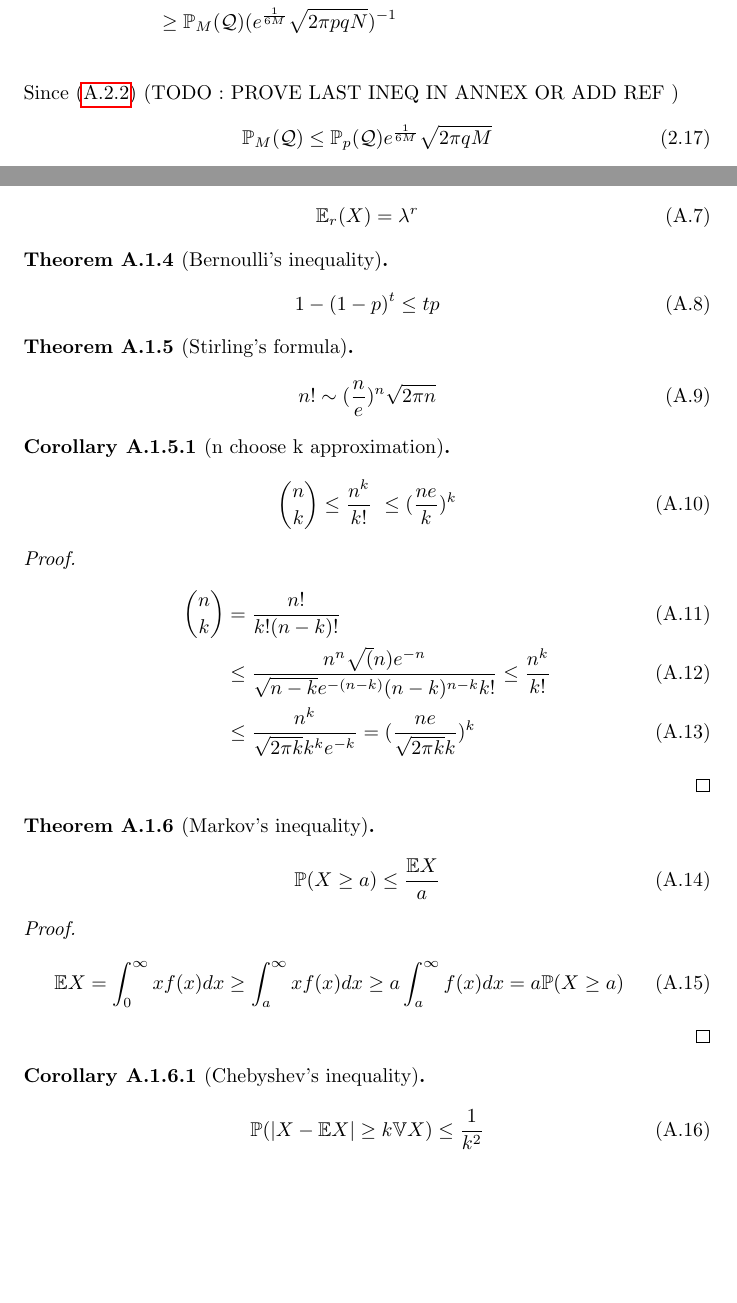
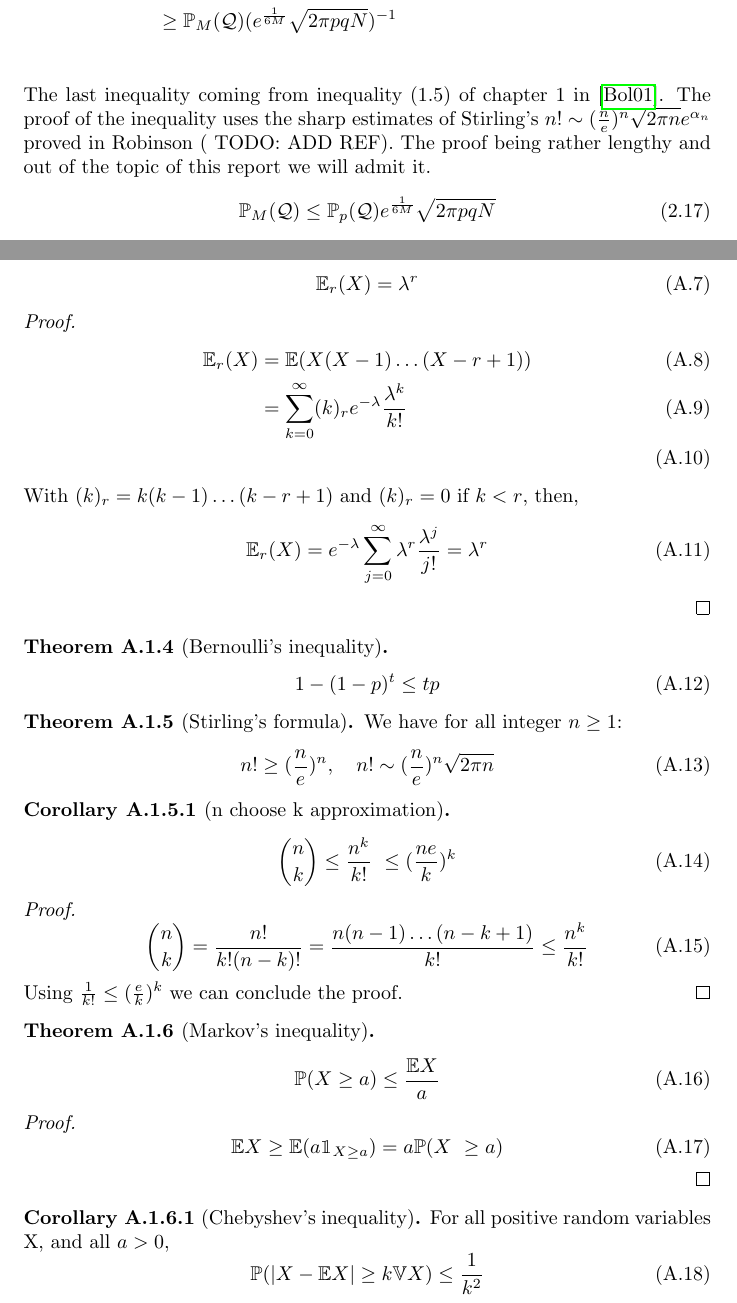
Before and after one commit to DavyL/OnRandomGraphs, a LaTeX thesis (main.tex, which reads Chapters/Appendix.tex, Chapters/ERModel.tex): two parts of pages 13 and 51 of 55, joined at a grey line, cut so that both start at the same text, the shorter picture padded with empty space. The pictures show the PDF file main.pdf that the author committed with the source.

Commit message:
Added some stuff

```diff
--- a/Chapters/Appendix.tex
+++ b/Chapters/Appendix.tex
@@ -27,6 +28,16 @@ This section presents inequalities that are used in this report and proves most
 		\mathbb{E}_r(X) = \lambda^r
 	\end{equation}
 \end{theorem}
+\begin{proof}
+	\begin{align}
+		\mathbb{E}_r(X) &= \mathbb{E}(X(X-1)\ldots(X-r+1)) \\
+		&= \sum_{k=0}^{\infty} (k)_r e^{-\lambda} \frac{\lambda^k}{k!} \\
+	\end{align}
+	With $(k)_r = k(k-1)\ldots(k-r+1)$ and $(k)_r = 0$ if $k<r$, then,
+	\begin{equation}
+		\mathbb{E}_r(X) = e^{-\lambda}\sum_{j=0}^{\infty} \lambda^r \frac{\lambda^j}{j!} = \lambda^r
+	\end{equation}
+\end{proof}
 \begin{theorem}[Bernoulli's inequality]\label{bernoulli}
 	\begin{equation}
 		1 - (1-p)^t \leq tp
@@ -34,8 +45,9 @@ This section presents inequalities that are used in this report and proves most
 \end{theorem}
 
 \begin{theorem}[Stirling's formula]\label{stirling}
+	We have for all integer $n\geq 1$:
 	\begin{equation}
-		n! \sim (\frac{n}{e})^n \sqrt{2\pi n}
+		n! \geq (\frac{n}{e})^n ,\quad	n! \sim (\frac{n}{e})^n \sqrt{2\pi n}
 	\end{equation}
 \end{theorem}
 
@@ -45,3 +57,7 @@ This section presents inequalities that are used in this report and proves most
 	\end{equation}
 \end{corollary}
 \begin{proof}
+	\begin{equation}
+		\binom{n}{k} 	= \frac{n!}{k!(n-k)!} = \frac{n(n-1)\ldots(n-k+1)}{k!} \leq \frac{n^k}{k!}
+	\end{equation}
+	Using $\frac{1}{k!} \leq (\frac{e}{k})^k$ we can conclude the proof.
@@ -58,12 +69,11 @@ This section presents inequalities that are used in this report and proves most
 \end{theorem}
 \begin{proof}
     \begin{equation}
-        \mathbb{E}X = \int_0^{\infty}x f(x)dx \geq \int_a^{\infty} xf(x)dx \geq  a\int_a^{\infty} f(x)dx =a \mathbb{P}(X\geq a)
+	    \mathbb{E}X \geq \mathbb{E}(a\mathbbm{1}_{X\geq a} ) = a \mathbb{P}(X \geq a)
     \end{equation}
 \end{proof}
-
-
 \begin{corollary}[Chebyshev's inequality]\label{cheby}
+	For all positive random variables X, and all $a>0$,
 	\begin{equation}
 		\mathbb{P}(|X - \mathbb{E}X| \geq k \mathbb{V}X ) \leq \frac{1}{k^2}
 	\end{equation}
--- a/Chapters/ERModel.tex
+++ b/Chapters/ERModel.tex
@@ -180,9 +180,10 @@ The following theorem shows that if we know quite accurately $\mathbb{P}_M(\math
 						\geq \binom{N}{M}p^Mq^{N-M}\mathbb{P}_M(\mathcal{Q}) \\
 						&\geq \mathbb{P}_M(\mathcal{Q})(e^{\frac{1}{6M}}\sqrt{2\pi p q N})^{-1}\\
 	\end{align*}
-	Since \eqref{binomTail} (TODO : PROVE LAST INEQ IN ANNEX OR ADD REF )
+	The last inequality coming from inequality (1.5) of chapter 1 in \cite{Bollob01}. The proof of the inequality uses the sharp estimates of Stirling's $n! \sim (\frac{n}{e})^n\sqrt{2\pi n}e^{\alpha_n}$ proved in Robinson ( TODO: ADD REF).
+	The proof being rather lengthy and out of the topic of this report we will admit it.
 	\begin{equation}
-		\mathbb{P}_M(\mathcal{Q}) \leq  \mathbb{P}_p(\mathcal{Q})e^{\frac{1}{6M}}\sqrt{2\pi q M}
+		\mathbb{P}_M(\mathcal{Q}) \leq  \mathbb{P}_p(\mathcal{Q})e^{\frac{1}{6M}}\sqrt{2\pi pq N}
 	\end{equation}
 	Observing that $q \leq 1$ and $\sqrt{2\pi}e^{\frac{1}{6}} \approx 2.961... < 3$ the proof is complete.
 \end{proof}
```
Also changed, not shown: Chapters/BranchingProcesses.tex (+9 -4 lines), Chapters/Introduction.tex (+0 -1 lines), main.pdf, Chapters/Appendix.tex (6 more changed lines), Chapters/ERModel.tex (8 more changed lines).
